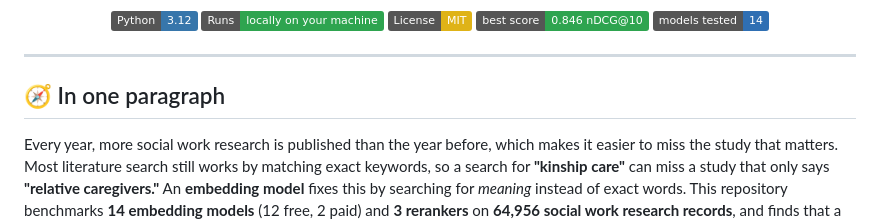
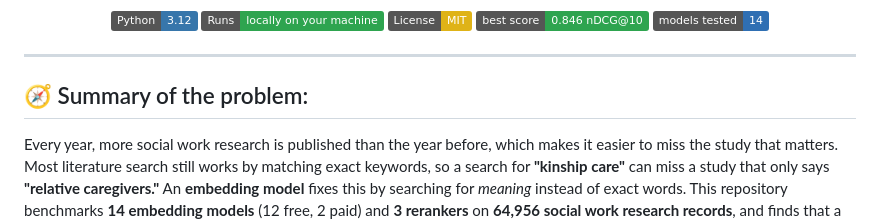
Before and after one commit to beperron/SW-Embedding-Test, a Markdown page: README.md, the part around one of its changes. Drawn GitHub-style; badges without logos.

Commit message:
Rename intro heading to 'Summary of the problem:'; shrink leaderboard figure

```diff
--- a/README.md
+++ b/README.md
@@ -14,7 +14,7 @@
 
 ---
 
-## 🧭 In one paragraph
+## 🧭 Summary of the problem:
 
 Every year, more social work research is published than the year before, which makes it easier to
 miss the study that matters. Most literature search still works by matching exact keywords, so a
```
Also changed, not shown: other parts of README.md (+1 -1 lines).
